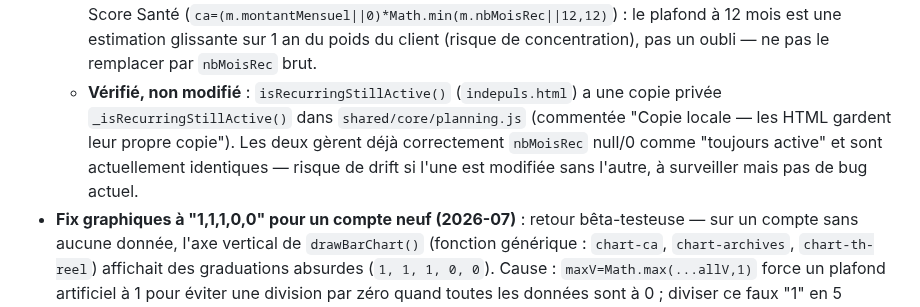
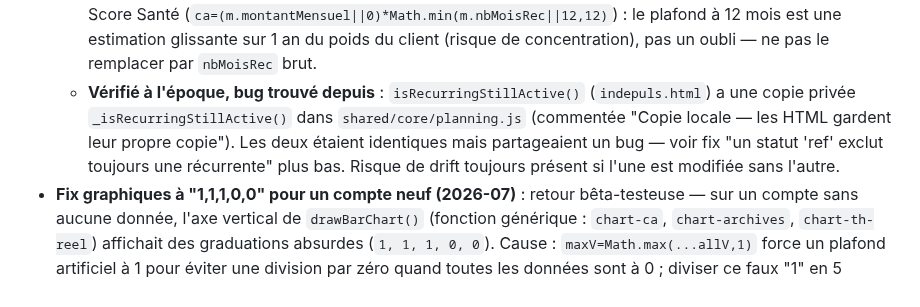
Before and after one commit to indepuls/indepuls, a Markdown page: CLAUDE.md, the part around one of its changes. GitHub-like rendering.

Commit message:
docs: update CLAUDE.md

```diff
--- a/CLAUDE.md
+++ b/CLAUDE.md
@@ -396,7 +396,7 @@ ARCH_INSIGHT_GENERATORS       // tableau extensible pour futures analyses (sourc
   - **Bug CA à 0€ dans "Top clients"** : `wRentabClients()` et son quasi-duplicata `rentabClientsBody()` sommaient `m.montantDevis` pour les récurrentes — or `montantDevis = montantMensuel × (nbMoisRec||0)`, donc **0€** dès que `nbMoisRec` est `null`. Nouvelle fonction `getCaRecurrenteADate(DATA, m, refDate = new Date())` dans `shared/core/calculs.js` : cumule le CA réel mois par mois depuis `dateDebutRec` jusqu'à `refDate` (plafonné à `dateDebutRec + nbMoisRec` si connu), même logique diff/mois que `getCaFromMissions`. Pontée dans `unified.js` (`getCaRecurrenteADate = (m, refDate) => C.getCaRecurrenteADate(DATA, m, refDate)`) puis exposée via `window.getCaRecurrenteADate` dans le bridge `indepuls.html`. Les deux widgets clients appellent désormais cette fonction au lieu de `m.montantDevis`.
   - **Tests** : `shared/tests/unified_model.test.js` — mission récurrente `dateDebutRec` ancienne + `nbMoisRec: null`, vérifie que `getCaFromMissions`/`getCaPrestaMois` continuent de la compter des années après le début, que `getCaRecurrenteADate` cumule correctement (pas 0), le plafonnement par `nbMoisRec` quand connu, et les cas d'exclusion (0€) avant démarrage / mission non récurrente.
   - **Commentaire ajouté** (pas de changement de comportement) au-dessus du calcul du client dominant du Score Santé (`ca=(m.montantMensuel||0)*Math.min(m.nbMoisRec||12,12)`) : le plafond à 12 mois est une estimation glissante sur 1 an du poids du client (risque de concentration), pas un oubli — ne pas le remplacer par `nbMoisRec` brut.
-  - **Vérifié, non modifié** : `isRecurringStillActive()` (`indepuls.html`) a une copie privée `_isRecurringStillActive()` dans `shared/core/planning.js` (commentée "Copie locale — les HTML gardent leur propre copie"). Les deux gèrent déjà correctement `nbMoisRec` null/0 comme "toujours active" et sont actuellement identiques — risque de drift si l'une est modifiée sans l'autre, à surveiller mais pas de bug actuel.
+  - **Vérifié à l'époque, bug trouvé depuis** : `isRecurringStillActive()` (`indepuls.html`) a une copie privée `_isRecurringStillActive()` dans `shared/core/planning.js` (commentée "Copie locale — les HTML gardent leur propre copie"). Les deux étaient identiques mais partageaient un bug — voir fix "un statut 'ref' exclut toujours une récurrente" plus bas. Risque de drift toujours présent si l'une est modifiée sans l'autre.
 - **Fix graphiques à "1,1,1,0,0" pour un compte neuf (2026-07)** : retour bêta-testeuse — sur un compte sans aucune donnée, l'axe vertical de `drawBarChart()` (fonction générique : `chart-ca`, `chart-archives`, `chart-th-reel`) affichait des graduations absurdes (`1, 1, 1, 0, 0`). Cause : `maxV=Math.max(...allV,1)` force un plafond artificiel à 1 pour éviter une division par zéro quand toutes les données sont à 0 ; diviser ce faux "1" en 5 graduations puis arrondir chacune à l'entier donne `1, 0.75→1, 0.5→1, 0.25→0, 0→0`. Fix : nouvelle variable `hasData=Math.max(...allV,0)>0` — si aucune donnée réelle, les 5 graduations affichent `0` au lieu des valeurs dérivées du plafond artificiel. N'affecte que l'affichage des labels de l'axe, pas le tracé des barres (déjà correct, hauteur 0 si aucune donnée).
   - **Bonus (même investigation)** : le titre de la carte "Évolution taux horaire réel" (page Archives) était figé en dur, alors que le graphique affiche déjà la bonne métrique par profil (`_archKpiLbl` : TH réel / TJM moyen / Gain par commande ou vente). Titre rendu dynamique via `#chart-th-reel-title`, mis à jour dans `renderArchives()` — `Évolution ${_archKpiLbl}`. Corrige une violation de la règle ARCHITECTURE_PRODUIT.md "un fabricant ou revendeur ne voit jamais TH comme KPI principal" pour ce titre spécifiquement (le reste de la page — table, graphique — utilisait déjà `_archKpiLbl` correctement).
 - **Saisie multiple de missions (2026-07)** : assistant de saisie pour rattraper rapidement un historique (ex : démarrer en juillet et rattraper janvier→juin d'un coup), accessible en permanence depuis la page Missions — pas seulement à l'onboarding. Bouton `#btn-add-mission-bulk` ("+ Ajouter plusieurs missions", `btn-out`, à côté du bouton d'accent existant) ouvre `#modal-bulk-missions` : tableau éditable en mémoire (`bulkMissionRows[]`, pattern inspiré de `editingSessions[]`/`renderEditSessions()`). Colonnes volontairement limitées : Client, Description (optionnel), Montant (€ HT — libellé statique, cohérent avec le reste de l'app qui n'a pas de toggle HT/TTC dynamique existant), Temps passé en h (optionnel), Date, Statut (mêmes options que `#m-statut`, "Facturé" présélectionné puisqu'on rattrape du passé). Pas de récurrence, sessions calendrier, activité mixte détaillée ni programme collectif — pour ces cas, `openMissionModal()` reste le chemin normal.
```
Also changed, not shown: other parts of CLAUDE.md (+5 -0 lines).
